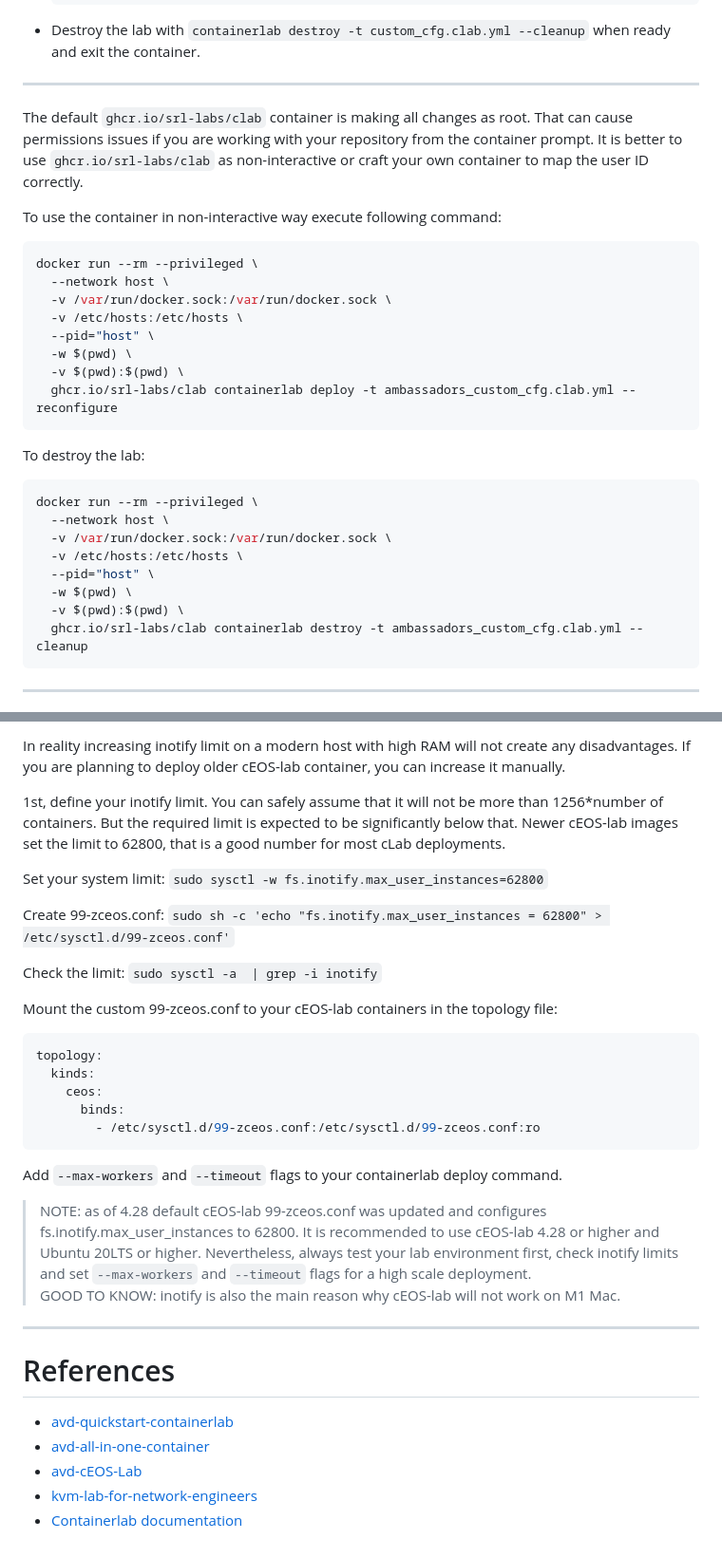
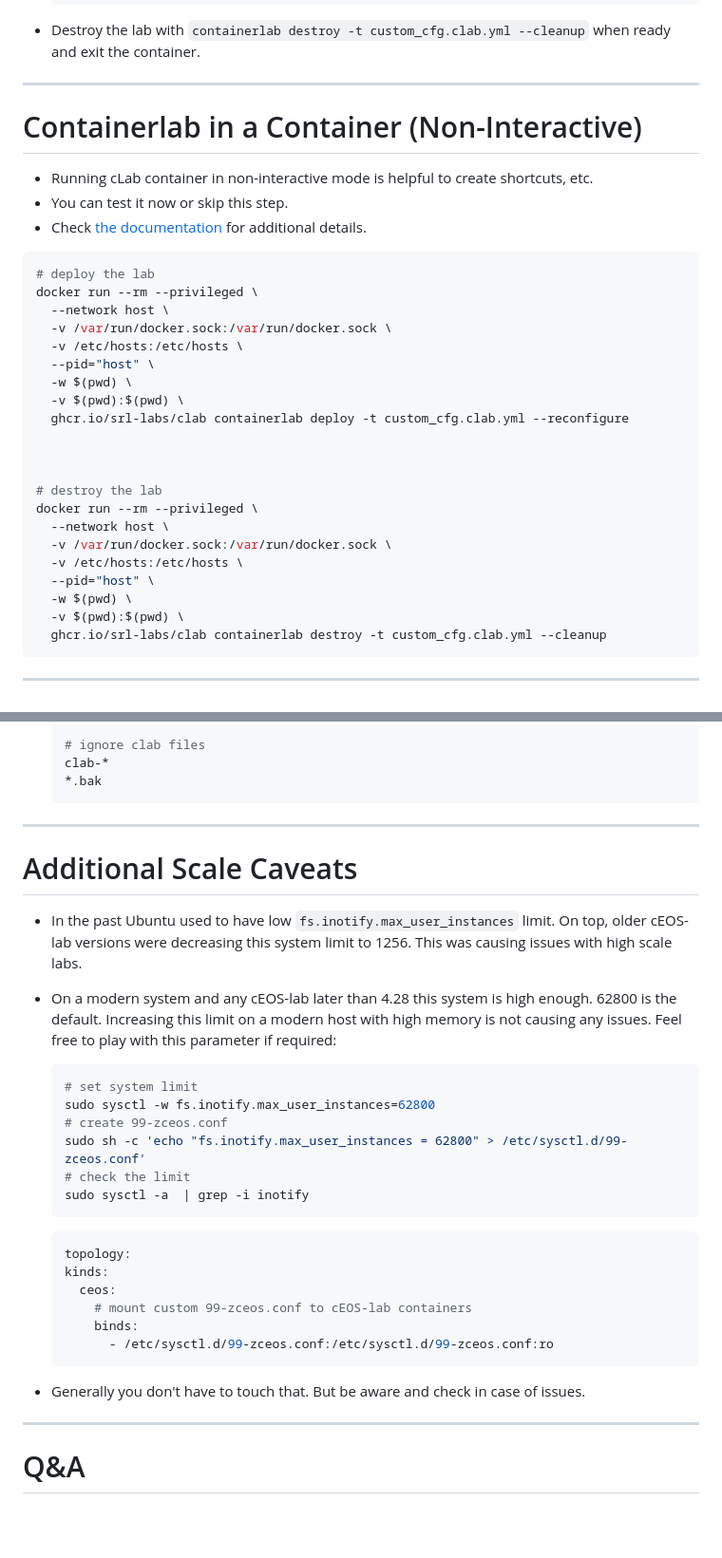
Before and after one commit to arista-netdevops-community/building-containerlab-with-ceos, a Markdown page: marp_slides.md, 2 parts joined by grey strips. Shown: that part at 95% size. Drawn GitHub-style; blank space fills up the shorter version.

````diff
--- a/marp_slides.md
+++ b/marp_slides.md
@@ -489,12 +489,22 @@ tcpdump: listening on eth1_1, link-type EN10MB (Ethernet), snapshot length 26214
 
 ---
 
+# Containerlab in a Container (Non-Interactive)
 
-The default `ghcr.io/srl-labs/clab` container is making all changes as root. That can cause permissions issues if you are working with your repository from the container prompt. It is better to use `ghcr.io/srl-labs/clab` as non-interactive or craft your own container to map the user ID correctly.
+<style scoped>section {font-size: 22px;}</style>
 
-To use the container in non-interactive way execute following command:
+<div class="columns">
+<div>
+
+- Running cLab container in non-interactive mode is helpful to create shortcuts, etc.
+- You can test it now or skip this step.
+- Check [the documentation](https://containerlab.dev/install/#container) for additional details.
+
+</div>
+<div>
 
 ```bash
+# deploy the lab
 docker run --rm --privileged \
   --network host \
   -v /var/run/docker.sock:/var/run/docker.sock \
@@ -502,12 +512,11 @@ docker run --rm --privileged \
   --pid="host" \
   -w $(pwd) \
   -v $(pwd):$(pwd) \
-  ghcr.io/srl-labs/clab containerlab deploy -t ambassadors_custom_cfg.clab.yml --reconfigure
-```
+  ghcr.io/srl-labs/clab containerlab deploy -t custom_cfg.clab.yml --reconfigure
 
-To destroy the lab:
 
-```bash
+
+# destroy the lab
 docker run --rm --privileged \
   --network host \
   -v /var/run/docker.sock:/var/run/docker.sock \
@@ -515,5 +524,5 @@ docker run --rm --privileged \
   --pid="host" \
   -w $(pwd) \
   -v $(pwd):$(pwd) \
-  ghcr.io/srl-labs/clab containerlab destroy -t ambassadors_custom_cfg.clab.yml --cleanup
+  ghcr.io/srl-labs/clab containerlab destroy -t custom_cfg.clab.yml --cleanup
 ```
@@ -591,37 +583,39 @@ Generally, Ubuntu systems have quite low `fs.inotify.max_user_instances` limit b
 
-In reality increasing inotify limit on a modern host with high RAM will not create any disadvantages. If you are planning to deploy older cEOS-lab container, you can increase it manually.
-
-1st, define your inotify limit. You can safely assume that it will not be more than 1256*number of containers. But the required limit is expected to be significantly below that. Newer cEOS-lab images set the limit to 62800, that is a good number for most cLab deployments.
-
-Set your system limit: `sudo sysctl -w fs.inotify.max_user_instances=62800`
-
-Create 99-zceos.conf: `sudo sh -c 'echo "fs.inotify.max_user_instances = 62800" > /etc/sysctl.d/99-zceos.conf'`
-
-Check the limit: `sudo sysctl -a  | grep -i inotify`
-
-Mount the custom 99-zceos.conf to your cEOS-lab containers in the topology file:
-
-```yaml
-topology:
-  kinds:
-    ceos:
-      binds:
-        - /etc/sysctl.d/99-zceos.conf:/etc/sysctl.d/99-zceos.conf:ro
-```
-
-Add `--max-workers` and `--timeout` flags to your containerlab deploy command.
-
-> NOTE: as of 4.28 default cEOS-lab 99-zceos.conf was updated and configures fs.inotify.max_user_instances to 62800. It is recommended to use cEOS-lab 4.28 or higher and Ubuntu 20LTS or higher. Nevertheless, always test your lab environment first, check inotify limits and set `--max-workers` and `--timeout` flags for a high scale deployment.
-> GOOD TO KNOW: inotify is also the main reason why cEOS-lab will not work on M1 Mac.
+  ```bash
+  # ignore clab files
+  clab-*
+  *.bak
+  ```
 
 ---
 
-# References
+# Additional Scale Caveats
 
-<style scoped>section {font-size: 22px;}</style>
+<style scoped>section {font-size: 18px;}</style>
 
-- [avd-quickstart-containerlab](https://github.com/arista-netdevops-community/avd-quickstart-containerlab)
-- [avd-all-in-one-container](https://github.com/arista-netdevops-community/avd-all-in-one-container)
-- [avd-cEOS-Lab](https://github.com/arista-netdevops-community/avd-cEOS-Lab)
-- [kvm-lab-for-network-engineers](https://github.com/arista-netdevops-community/kvm-lab-for-network-engineers)
-- [Containerlab documentation](https://containerlab.dev)
+- In the past Ubuntu used to have low `fs.inotify.max_user_instances` limit. On top, older cEOS-lab versions were decreasing this system limit to 1256. This was causing issues with high scale labs.
+- On a modern system and any cEOS-lab later than 4.28 this system is high enough. 62800 is the default. Increasing this limit on a modern host with high memory is not causing any issues. Feel free to play with this parameter if required:
+
+  ```bash
+  # set system limit
+  sudo sysctl -w fs.inotify.max_user_instances=62800
+  # create 99-zceos.conf
+  sudo sh -c 'echo "fs.inotify.max_user_instances = 62800" > /etc/sysctl.d/99-zceos.conf'
+  # check the limit
+  sudo sysctl -a  | grep -i inotify
+  ```
+
+  ```yaml
+  topology:
+  kinds:
+    ceos:
+      # mount custom 99-zceos.conf to cEOS-lab containers
+      binds:
+        - /etc/sysctl.d/99-zceos.conf:/etc/sysctl.d/99-zceos.conf:ro
+  ```
+
+- Generally you don't have to touch that. But be aware and check in case of issues.
+
+---
+
+# Q&A
````
Also changed, not shown: other parts of marp_slides.md (+34 -51 lines), img/pexels-danne-555709.jpg (added), 2 other files.
